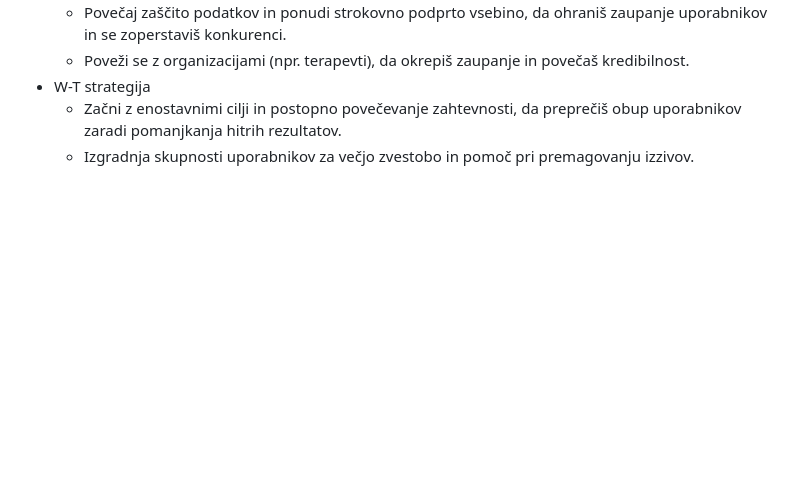
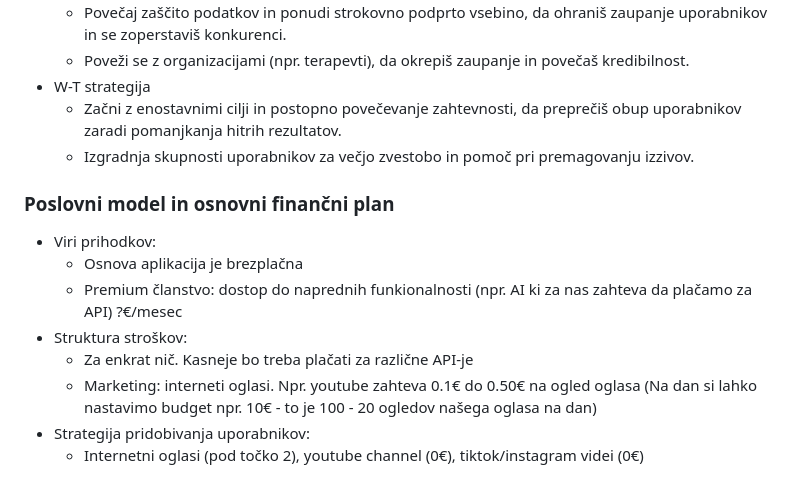
Before and after one commit to p1xelzyx/LifeRespawn, a Markdown page: README.md, the part around the change. Drawn GitHub-style; blank space fills up the shorter version.

```diff
--- a/README.md
+++ b/README.md
@@ -53,3 +53,19 @@ Cilnja skupina ljudi, ki bi uporabljala to aplikacijo so vsi, ki imajo težave z
   <li>Izgradnja skupnosti uporabnikov za večjo zvestobo in pomoč pri premagovanju izzivov.</li>
  </ul></li>
 </ul>
+
+
+### Poslovni model in osnovni finančni plan
+<ul>
+ <li>Viri prihodkov:<ul>
+  <li>Osnova aplikacija je brezplačna</li>
+  <li>Premium članstvo: dostop do naprednih funkionalnosti (npr. AI ki za nas zahteva da plačamo za API) ?€/mesec</li>
+ </ul></li>
+ <li>Struktura stroškov:<ul>
+  <li>Za enkrat nič. Kasneje bo treba plačati za različne API-je</li>
+  <li>Marketing: interneti oglasi. Npr. youtube zahteva 0.1€ do 0.50€ na ogled oglasa (Na dan si lahko nastavimo budget npr. 10€ - to je 100 - 20 ogledov našega oglasa na dan)</li>
+ </ul></li>
+ <li>Strategija pridobivanja uporabnikov:<ul>
+  <li>Internetni oglasi (pod točko 2), youtube channel (0€), tiktok/instagram videi (0€)</li>
+ </ul></li>
+</ul>
```
